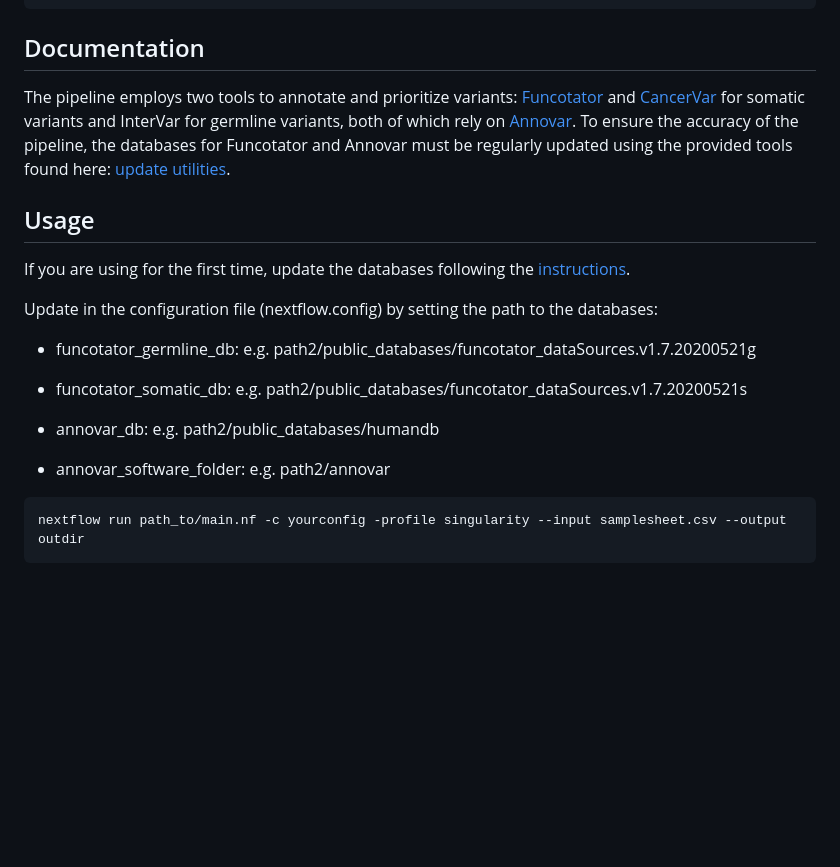
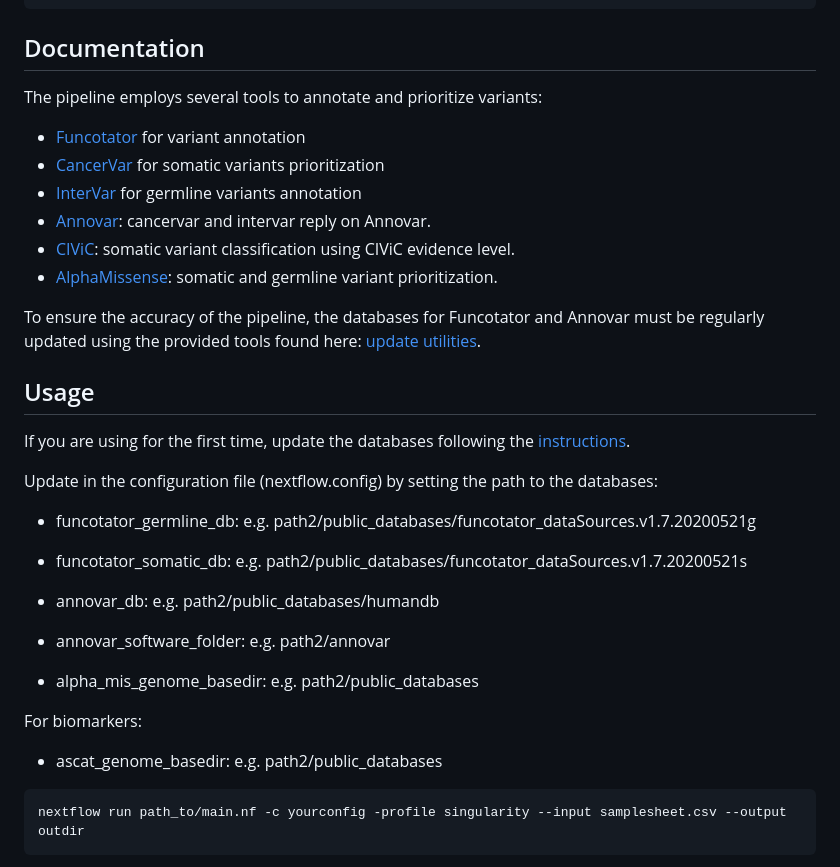
Before and after one commit to zhanyinx/variantalker, a Markdown page: README.md, the part around one of its changes. GitHub-like rendering; blank space fills up the shorter version.

````diff
--- a/README.md
+++ b/README.md
@@ -39,7 +39,16 @@ wget -r -N --no-parent -nH --cut-dirs=2 -P public_databases https://bioserver.ie
 
 ## Documentation
 
-The pipeline employs two tools to annotate and prioritize variants: [Funcotator](https://gatk.broadinstitute.org/hc/en-us/articles/360035889931-Funcotator-Information-and-Tutorial) and [CancerVar](https://github.com/WGLab/CancerVar) for somatic variants and InterVar for germline variants, both of which rely on [Annovar](https://annovar.openbioinformatics.org/en/latest/). To ensure the accuracy of the pipeline, the databases for Funcotator and Annovar must be regularly updated using the provided tools found here: [update utilities](https://github.com/zhanyinx/variantalker/tree/main/update_db).
+The pipeline employs several tools to annotate and prioritize variants:
+
+- [Funcotator](https://gatk.broadinstitute.org/hc/en-us/articles/360035889931-Funcotator-Information-and-Tutorial) for variant annotation
+- [CancerVar](https://github.com/WGLab/CancerVar) for somatic variants prioritization
+- [InterVar](https://github.com/WGLab/InterVar) for germline variants annotation
+- [Annovar](https://annovar.openbioinformatics.org/en/latest/): cancervar and intervar reply on Annovar.
+- [CIViC](https://civicdb.org/): somatic variant classification using CIViC evidence level.
+- [AlphaMissense](https://www.science.org/doi/10.1126/science.adg7492): somatic and germline variant prioritization.
+
+To ensure the accuracy of the pipeline, the databases for Funcotator and Annovar must be regularly updated using the provided tools found here: [update utilities](https://github.com/zhanyinx/variantalker/tree/main/update_db).
 
 
 ## Usage
@@ -55,6 +64,13 @@ Update in the configuration file (nextflow.config) by setting the path to the da
 - annovar_db: e.g. path2/public_databases/humandb
 
 - annovar_software_folder: e.g. path2/annovar
+
+- alpha_mis_genome_basedir: e.g. path2/public_databases
+
+For biomarkers:
+
+- ascat_genome_basedir: e.g. path2/public_databases
+
 
 
 ```bash
````
Also changed, not shown: other parts of README.md (+17 -7 lines).
